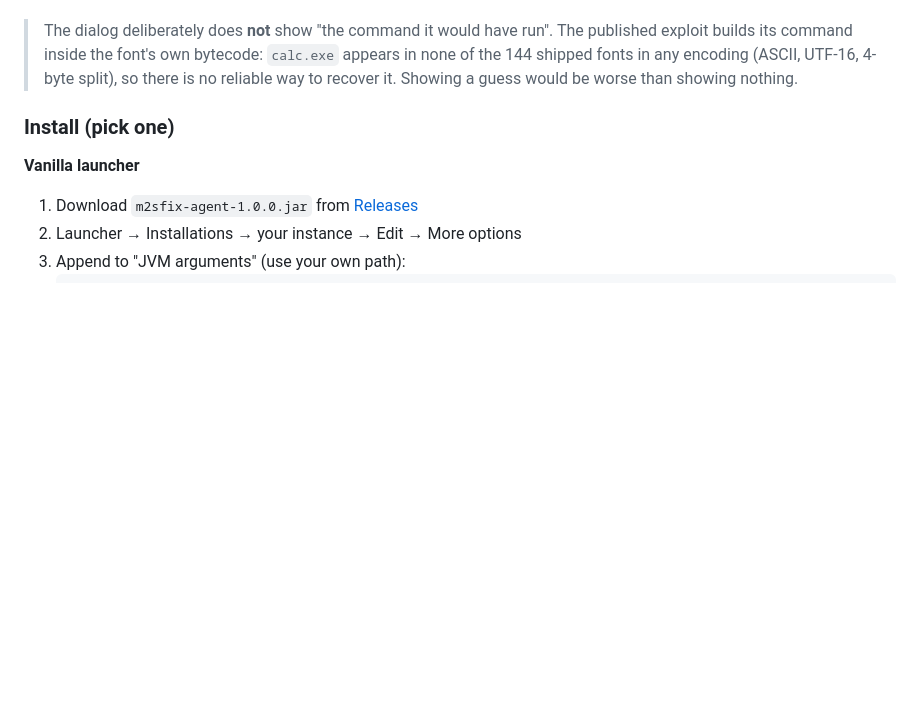
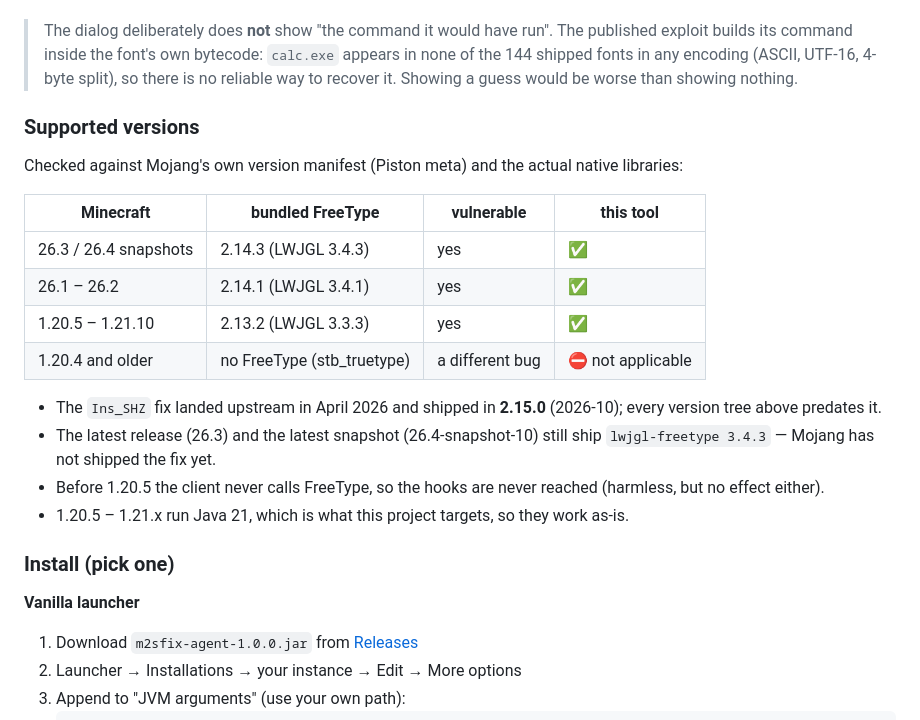
Before and after one commit to Ctrl-Creeper/minecraft2shell-fix, a Markdown page: README.md, the part around one of its changes. Rendered like a GitHub page; blank space fills up the shorter version.

```diff
--- a/README.md
+++ b/README.md
@@ -156,6 +195,25 @@ To go back to the old "only touch fonts judged malicious" behaviour (sharpness f
 > builds its command inside the font's own bytecode: `calc.exe` appears in none of the 144 shipped
 > fonts in any encoding (ASCII, UTF-16, 4-byte split), so there is no reliable way to recover it.
 > Showing a guess would be worse than showing nothing.
+
+### Supported versions
+
+Checked against Mojang's own version manifest (Piston meta) and the actual native libraries:
+
+| Minecraft | bundled FreeType | vulnerable | this tool |
+| --- | --- | --- | --- |
+| 26.3 / 26.4 snapshots | 2.14.3 (LWJGL 3.4.3) | yes | ✅ |
+| 26.1 – 26.2 | 2.14.1 (LWJGL 3.4.1) | yes | ✅ |
+| 1.20.5 – 1.21.10 | 2.13.2 (LWJGL 3.3.3) | yes | ✅ |
+| 1.20.4 and older | no FreeType (stb_truetype) | a different bug | ⛔ not applicable |
+
+- The `Ins_SHZ` fix landed upstream in April 2026 and shipped in **2.15.0** (2026-10); every version
+  tree above predates it.
+- The latest release (26.3) and the latest snapshot (26.4-snapshot-10) still ship
+  `lwjgl-freetype 3.4.3` — Mojang has not shipped the fix yet.
+- Before 1.20.5 the client never calls FreeType, so the hooks are never reached (harmless, but no
+  effect either).
+- 1.20.5 – 1.21.x run Java 21, which is what this project targets, so they work as-is.
 
 ### Install (pick one)
 
```
Also changed, not shown: other parts of README.md (+46 -7 lines), docs/images/hinting-comparison.png (added), 3 other files.
